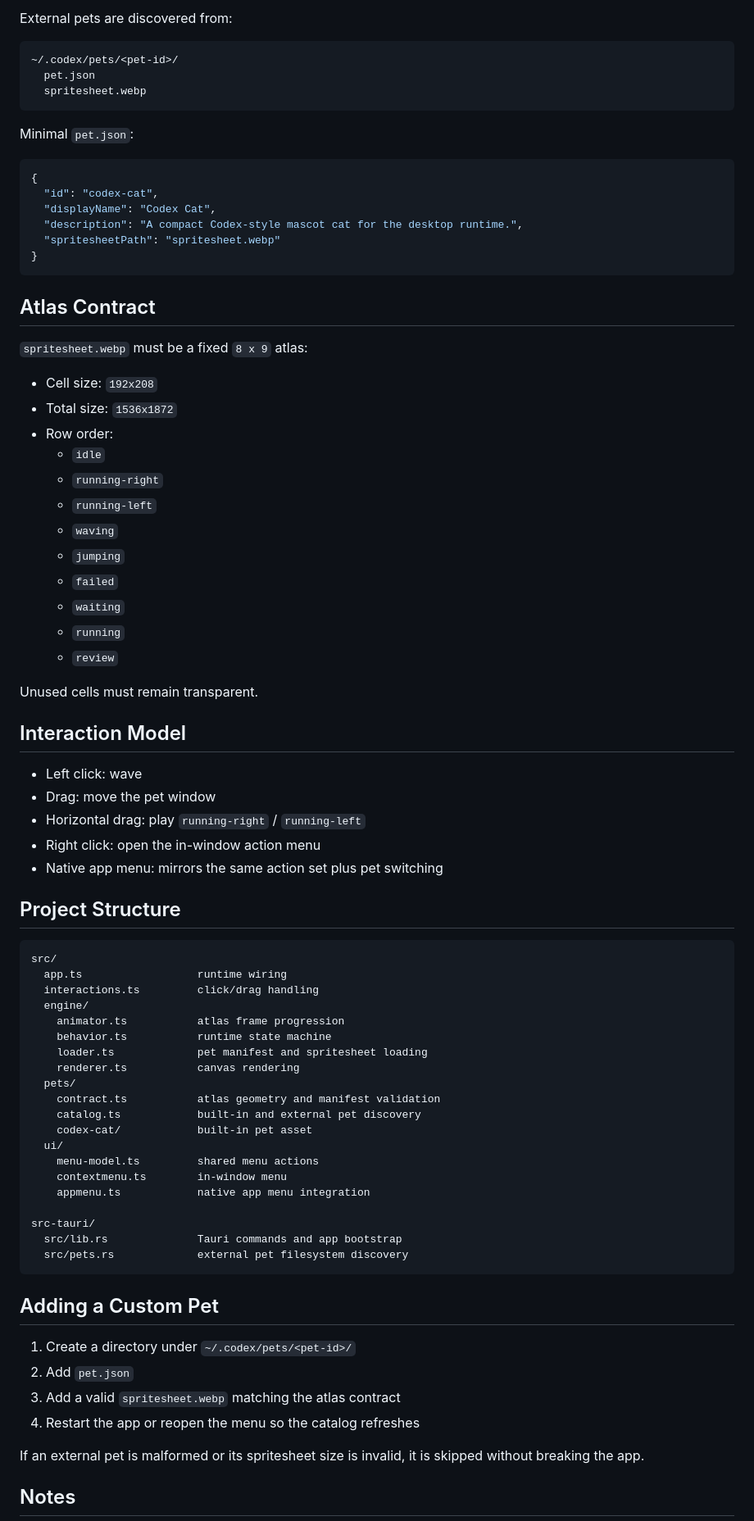
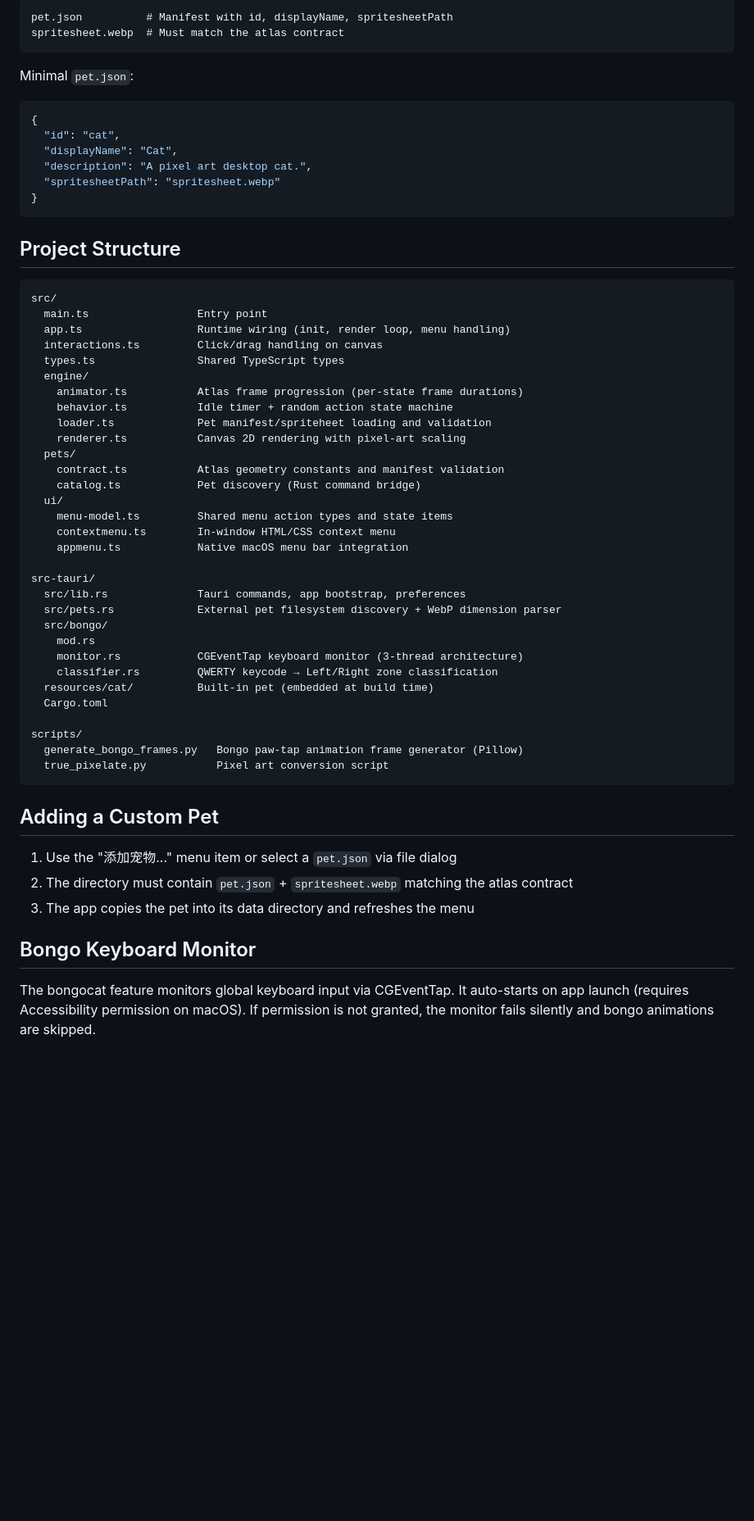
Before and after one commit to zzw980709/desktop-pet, a Markdown page: README.md, the part around one of its changes. Shown at 82% size. Drawn GitHub-style; blank space fills up the shorter version.

````diff
--- a/README.md
+++ b/README.md
@@ -56,84 +69,62 @@ src/pets/<pet-id>/
 ```
-
-External pets are discovered from:
-
-```text
-~/.codex/pets/<pet-id>/
-  pet.json
-  spritesheet.webp
+pet.json          # Manifest with id, displayName, spritesheetPath
+spritesheet.webp  # Must match the atlas contract
 ```
 
 Minimal `pet.json`:
 
 ```json
 {
-  "id": "codex-cat",
-  "displayName": "Codex Cat",
-  "description": "A compact Codex-style mascot cat for the desktop runtime.",
+  "id": "cat",
+  "displayName": "Cat",
+  "description": "A pixel art desktop cat.",
   "spritesheetPath": "spritesheet.webp"
 }
 ```
 
-## Atlas Contract
-
-`spritesheet.webp` must be a fixed `8 x 9` atlas:
-
-- Cell size: `192x208`
-- Total size: `1536x1872`
-- Row order:
-  - `idle`
-  - `running-right`
-  - `running-left`
-  - `waving`
-  - `jumping`
-  - `failed`
-  - `waiting`
-  - `running`
-  - `review`
-
-Unused cells must remain transparent.
-
-## Interaction Model
-
-- Left click: wave
-- Drag: move the pet window
-- Horizontal drag: play `running-right` / `running-left`
-- Right click: open the in-window action menu
-- Native app menu: mirrors the same action set plus pet switching
-
 ## Project Structure
 
-```text
+```
 src/
-  app.ts                  runtime wiring
-  interactions.ts         click/drag handling
+  main.ts                 Entry point
+  app.ts                  Runtime wiring (init, render loop, menu handling)
+  interactions.ts         Click/drag handling on canvas
+  types.ts                Shared TypeScript types
   engine/
-    animator.ts           atlas frame progression
-    behavior.ts           runtime state machine
-    loader.ts             pet manifest and spritesheet loading
-    renderer.ts           canvas rendering
+    animator.ts           Atlas frame progression (per-state frame durations)
+    behavior.ts           Idle timer + random action state machine
+    loader.ts             Pet manifest/spriteheet loading and validation
+    renderer.ts           Canvas 2D rendering with pixel-art scaling
   pets/
-    contract.ts           atlas geometry and manifest validation
-    catalog.ts            built-in and external pet discovery
-    codex-cat/            built-in pet asset
+    contract.ts           Atlas geometry constants and manifest validation
+    catalog.ts            Pet discovery (Rust command bridge)
   ui/
-    menu-model.ts         shared menu actions
-    contextmenu.ts        in-window menu
-    appmenu.ts            native app menu integration
+    menu-model.ts         Shared menu action types and state items
+    contextmenu.ts        In-window HTML/CSS context menu
+    appmenu.ts            Native macOS menu bar integration
 
 src-tauri/
-  src/lib.rs              Tauri commands and app bootstrap
-  src/pets.rs             external pet filesystem discovery
+  src/lib.rs              Tauri commands, app bootstrap, preferences
+  src/pets.rs             External pet filesystem discovery + WebP dimension parser
+  src/bongo/
+    mod.rs
+    monitor.rs            CGEventTap keyboard monitor (3-thread architecture)
+    classifier.rs         QWERTY keycode → Left/Right zone classification
+  resources/cat/          Built-in pet (embedded at build time)
+  Cargo.toml
+
+scripts/
+  generate_bongo_frames.py   Bongo paw-tap animation frame generator (Pillow)
+  true_pixelate.py           Pixel art conversion script
 ```
 
 ## Adding a Custom Pet
 
-1. Create a directory under `~/.codex/pets/<pet-id>/`
-2. Add `pet.json`
-3. Add a valid `spritesheet.webp` matching the atlas contract
-4. Restart the app or reopen the menu so the catalog refreshes
+1. Use the "添加宠物..." menu item or select a `pet.json` via file dialog
+2. The directory must contain `pet.json` + `spritesheet.webp` matching the atlas contract
+3. The app copies the pet into its data directory and refreshes the menu
 
-If an external pet is malformed or its spritesheet size is invalid, it is skipped without breaking the app.
+## Bongo Keyboard Monitor
 
-## Notes
+The bongocat feature monitors global keyboard input via CGEventTap. It auto-starts on app launch (requires Accessibility permission on macOS). If permission is not granted, the monitor fails silently and bongo animations are skipped.
 
````
Also changed, not shown: other parts of README.md (+46 -31 lines), CLAUDE.md (added, +65 -0 lines).
